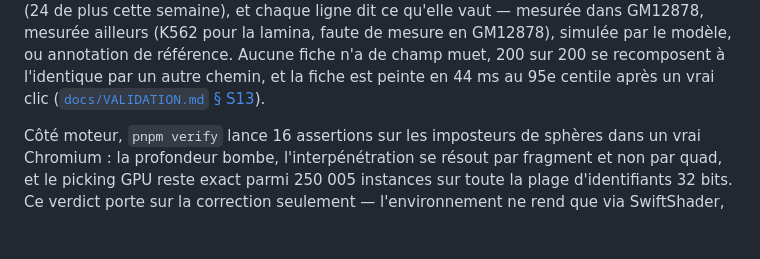
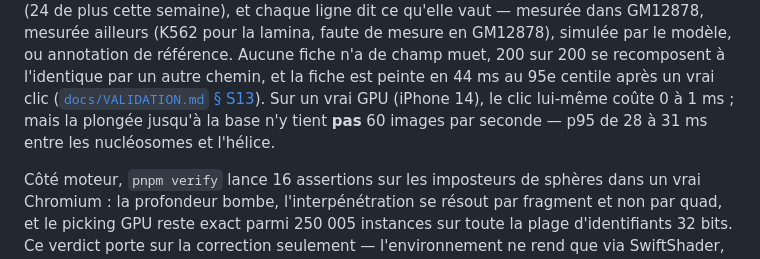
Before and after one commit to Woodz455/Geno, a Markdown page: README.md, the part around the change. GitHub-like rendering; blank space fills up the shorter version.

```diff
--- a/README.md
+++ b/README.md
@@ -149,6 +149,8 @@ et chaque ligne dit ce qu'elle vaut — mesurée dans GM12878, mesurée ailleurs
 faute de mesure en GM12878), simulée par le modèle, ou annotation de référence. Aucune fiche n'a de
 champ muet, 200 sur 200 se recomposent à l'identique par un autre chemin, et la fiche est peinte
 en 44 ms au 95e centile après un vrai clic ([`docs/VALIDATION.md` § S13](docs/VALIDATION.md)).
+Sur un vrai GPU (iPhone 14), le clic lui-même coûte 0 à 1 ms ; mais la plongée jusqu'à la base n'y
+tient **pas** 60 images par seconde — p95 de 28 à 31 ms entre les nucléosomes et l'hélice.
 
 Côté moteur, `pnpm verify` lance 16 assertions sur les imposteurs de sphères dans un vrai
 Chromium : la profondeur bombe, l'interpénétration se résout par fragment et non par quad, et
```
Also changed, not shown: docs/ROADMAP.md (+5 -2 lines), docs/VALIDATION.md (+34 -4 lines).
